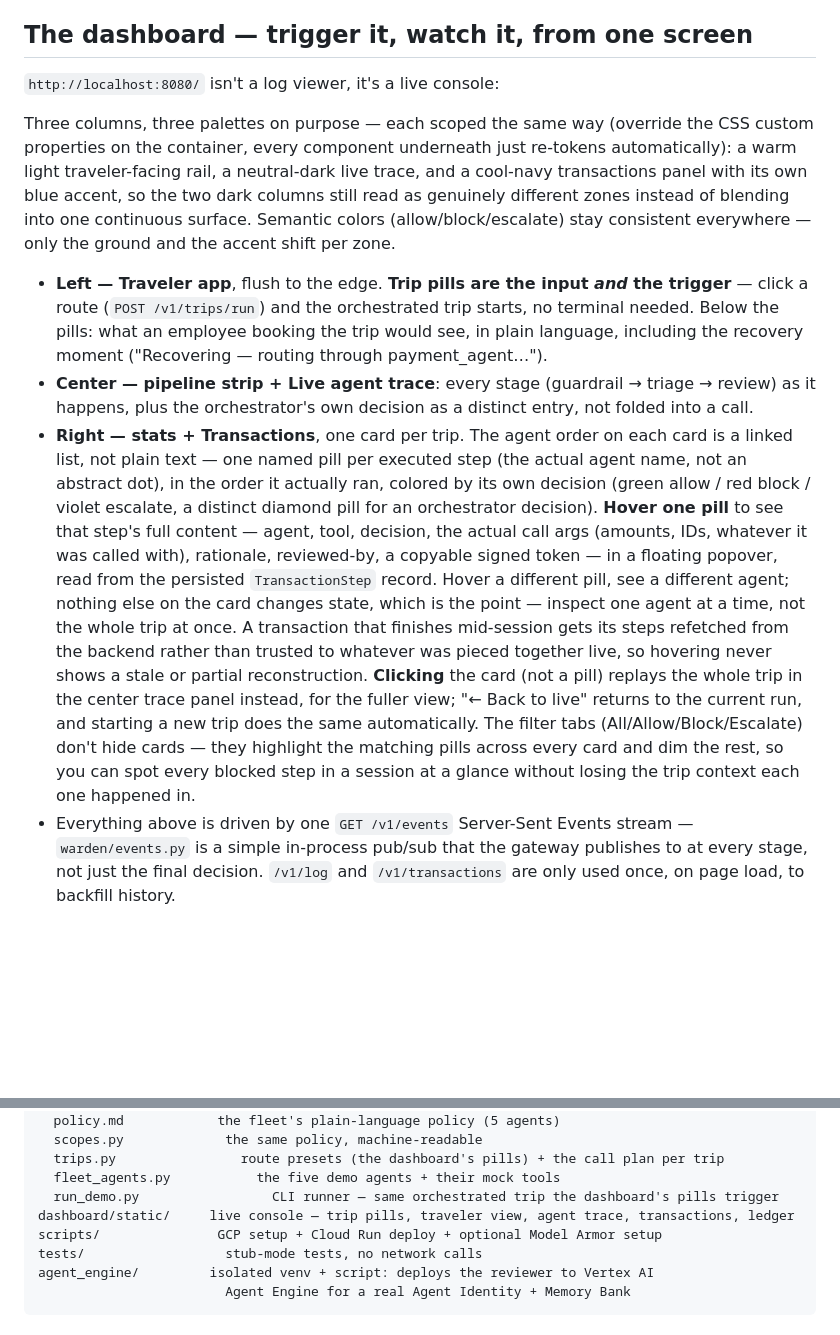
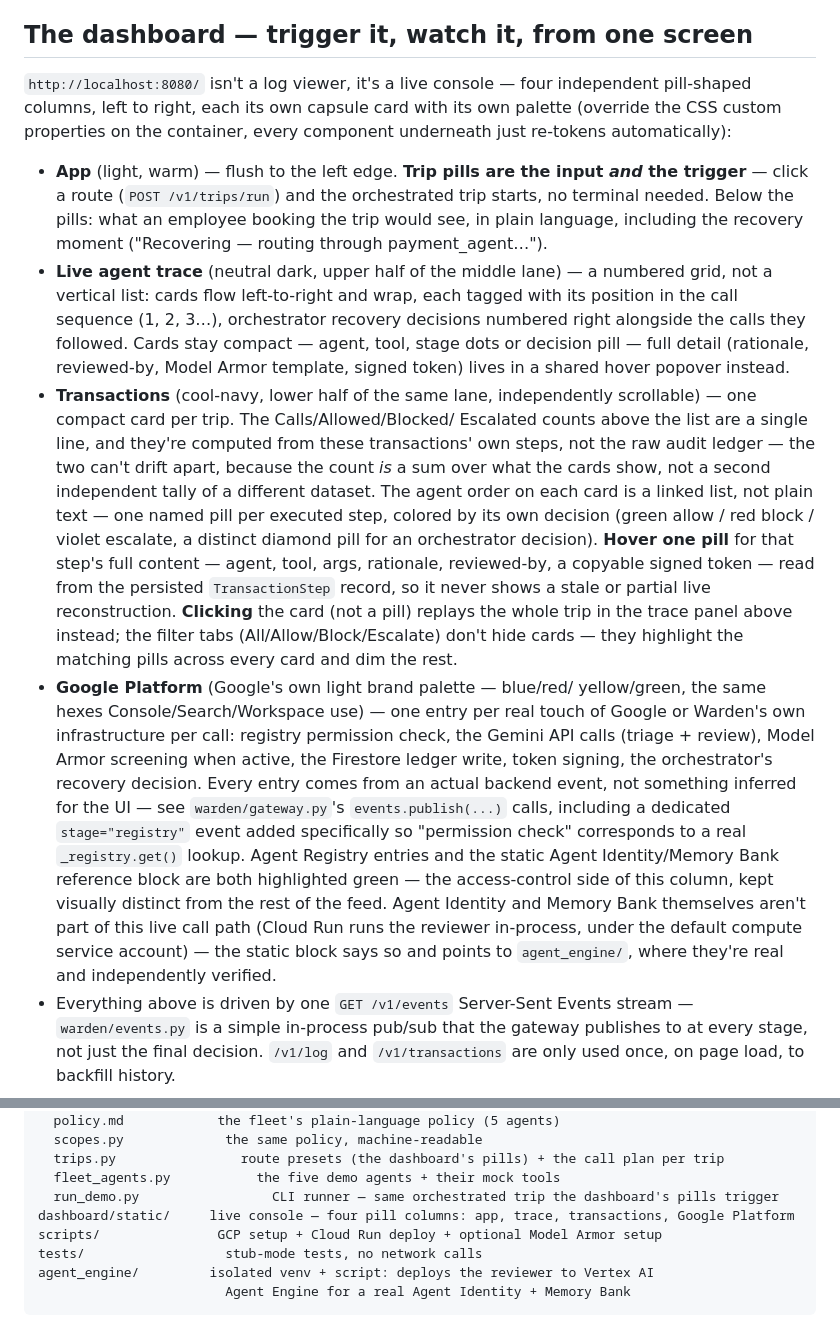
Before and after one commit to akashgoyal/finops-te-agents-warden, a Markdown page: README.md, 2 parts joined by grey strips. GitHub-like rendering; blank space fills up the shorter version.

Commit message:
README: describe the actual dashboard (four pill columns), not the old 3-zone layout
The dashboard section still described the original sidebar + center-
trace + right-transactions design — three commits out of date after
the restructure into four independent pill columns (App, Live agent
trace, Transactions, Google Platform) and the numbered-grid trace /
one-line stats changes. Rewrote it to match what's actually in
dashboard/static/index.html: the trace-above-transactions split in the
middle lane, the numbered wrapping card grid, stats derived from
transactions (not the ledger, and why that distinction matters — it's
the bug fixed two commits ago), and the new Google Platform column's
real-event feed and green identity highlighting.

Also fixed the Project layout section's one-line dashboard description
to match.

Co-Authored-By: Claude Sonnet 5 <noreply@anthropic.com>

```diff
--- a/README.md
+++ b/README.md
@@ -120,46 +120,56 @@ submission video is built around.
 
 ## The dashboard — trigger it, watch it, from one screen
 
-`http://localhost:8080/` isn't a log viewer, it's a live console:
+`http://localhost:8080/` isn't a log viewer, it's a live console — four
+independent pill-shaped columns, left to right, each its own capsule card
+with its own palette (override the CSS custom properties on the
+container, every component underneath just re-tokens automatically):
 
-Three columns, three palettes on purpose — each scoped the same way
-(override the CSS custom properties on the container, every component
-underneath just re-tokens automatically): a warm light traveler-facing
-rail, a neutral-dark live trace, and a cool-navy transactions panel with
-its own blue accent, so the two dark columns still read as genuinely
-different zones instead of blending into one continuous surface. Semantic
-colors (allow/block/escalate) stay consistent everywhere — only the
-ground and the accent shift per zone.
-
-- **Left — Traveler app**, flush to the edge. **Trip pills are the input
-  *and* the trigger** — click a route (`POST /v1/trips/run`) and the
+- **App** (light, warm) — flush to the left edge. **Trip pills are the
+  input *and* the trigger** — click a route (`POST /v1/trips/run`) and the
   orchestrated trip starts, no terminal needed. Below the pills: what an
   employee booking the trip would see, in plain language, including the
   recovery moment ("Recovering — routing through payment_agent…").
-- **Center — pipeline strip + Live agent trace**: every stage (guardrail
-  → triage → review) as it happens, plus the orchestrator's own decision
-  as a distinct entry, not folded into a call.
-- **Right — stats + Transactions**, one card per trip. The agent order on
-  each card is a linked list, not plain text — one named pill per executed
-  step (the actual agent name, not an abstract dot), in the order it
-  actually ran, colored by its own decision (green allow / red block /
-  violet escalate, a distinct diamond pill for an orchestrator decision).
-  **Hover one pill** to see that step's full content — agent, tool,
-  decision, the actual call args (amounts, IDs, whatever it was called
-  with), rationale, reviewed-by, a copyable signed token — in a floating
-  popover, read from the persisted `TransactionStep` record. Hover a
-  different pill, see a different agent; nothing else on the card changes
-  state, which is the point — inspect one agent at a time, not the whole
-  trip at once. A transaction that finishes mid-session gets its steps
-  refetched from the backend rather than trusted to whatever was pieced
-  together live, so hovering never shows a stale or partial reconstruction.
-  **Clicking** the card (not a pill) replays the
-  whole trip in the center trace panel instead, for the fuller view;
-  "← Back to live" returns to the current run, and starting a new trip
-  does the same automatically. The filter tabs (All/Allow/Block/Escalate)
-  don't hide cards — they highlight the matching pills across every card
-  and dim the rest, so you can spot every blocked step in a session at a
-  glance without losing the trip context each one happened in.
+- **Live agent trace** (neutral dark, upper half of the middle lane) — a
+  numbered grid, not a vertical list: cards flow left-to-right and wrap,
+  each tagged with its position in the call sequence (1, 2, 3…),
+  orchestrator recovery decisions numbered right alongside the calls they
+  followed. Cards stay compact — agent, tool, stage dots or decision pill
+  — full detail (rationale, reviewed-by, Model Armor template, signed
+  token) lives in a shared hover popover instead.
+- **Transactions** (cool-navy, lower half of the same lane, independently
+  scrollable) — one compact card per trip. The Calls/Allowed/Blocked/
+  Escalated counts above the list are a single line, and they're computed
+  from these transactions' own steps, not the raw audit ledger — the two
+  can't drift apart, because the count *is* a sum over what the cards
+  show, not a second independent tally of a different dataset. The agent
+  order on each card is a linked list, not plain text — one named pill
+  per executed step, colored by its own decision (green allow / red
+  block / violet escalate, a distinct diamond pill for an orchestrator
+  decision). **Hover one pill** for that step's full content — agent,
+  tool, args, rationale, reviewed-by, a copyable signed token — read from
+  the persisted `TransactionStep` record, so it never shows a stale or
+  partial live reconstruction. **Clicking** the card (not a pill) replays
+  the whole trip in the trace panel above instead; the filter tabs
+  (All/Allow/Block/Escalate) don't hide cards — they highlight the
+  matching pills across every card and dim the rest.
+- **Google Platform** (Google's own light brand palette — blue/red/
+  yellow/green, the same hexes Console/Search/Workspace use) — one entry
+  per real touch of Google or Warden's own infrastructure per call:
+  registry permission check, the Gemini API calls (triage + review),
+  Model Armor screening when active, the Firestore ledger write, token
+  signing, the orchestrator's recovery decision. Every entry comes from
+  an actual backend event, not something inferred for the UI — see
+  `warden/gateway.py`'s `events.publish(...)` calls, including a
+  dedicated `stage="registry"` event added specifically so "permission
+  check" corresponds to a real `_registry.get()` lookup. Agent Registry
+  entries and the static Agent Identity/Memory Bank reference block are
+  both highlighted green — the access-control side of this column, kept
+  visually distinct from the rest of the feed. Agent Identity and Memory
+  Bank themselves aren't part of this live call path (Cloud Run runs the
+  reviewer in-process, under the default compute service account) — the
+  static block says so and points to `agent_engine/`, where they're real
+  and independently verified.
 - Everything above is driven by one `GET /v1/events` Server-Sent Events
   stream — `warden/events.py` is a simple in-process pub/sub that the
   gateway publishes to at every stage, not just the final decision.
@@ -340,7 +350,7 @@ demo/
   trips.py                route presets (the dashboard's pills) + the call plan per trip
   fleet_agents.py           the five demo agents + their mock tools
   run_demo.py                 CLI runner — same orchestrated trip the dashboard's pills trigger
-dashboard/static/     live console — trip pills, traveler view, agent trace, transactions, ledger
+dashboard/static/     live console — four pill columns: app, trace, transactions, Google Platform
 scripts/               GCP setup + Cloud Run deploy + optional Model Armor setup
 tests/                  stub-mode tests, no network calls
 agent_engine/         isolated venv + script: deploys the reviewer to Vertex AI
```
